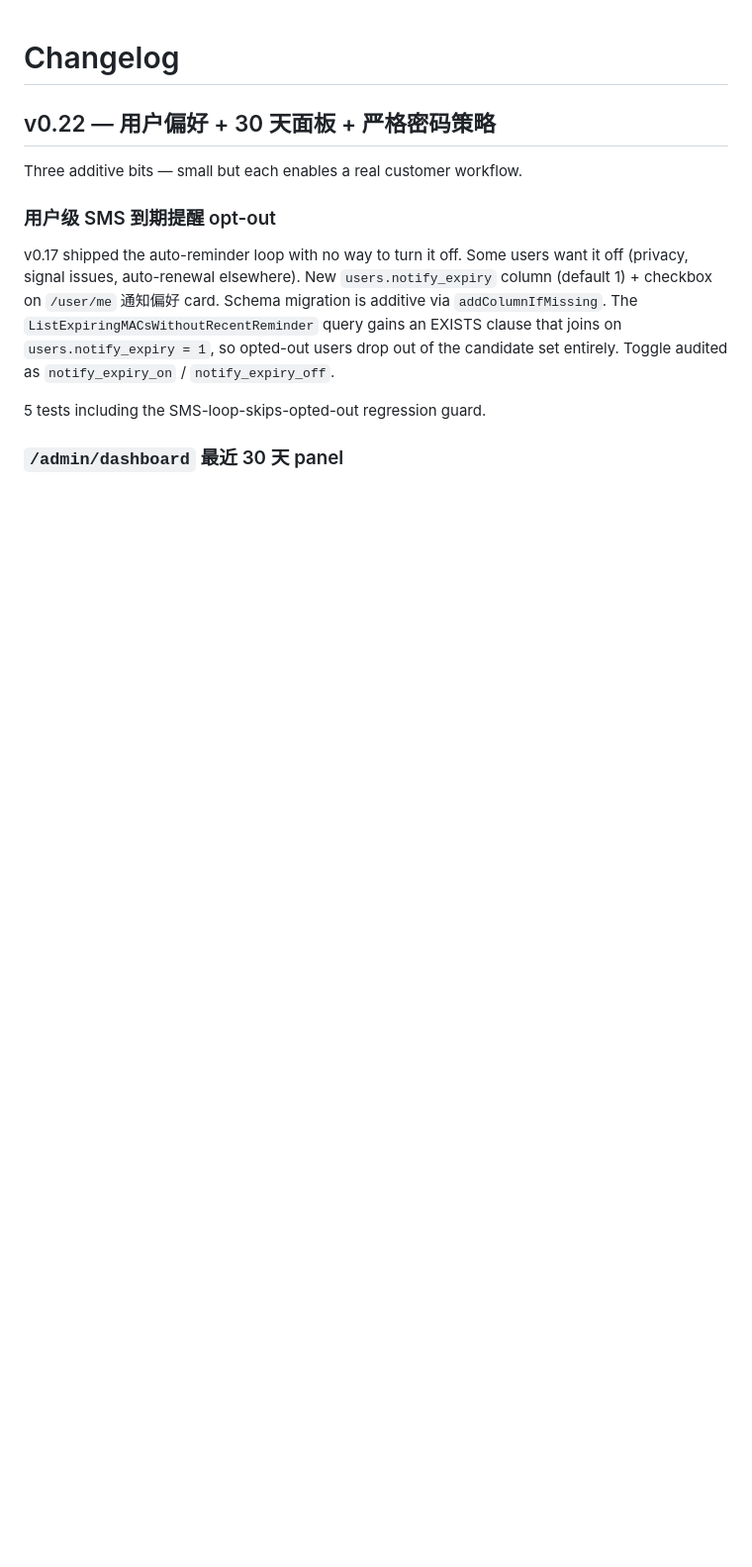
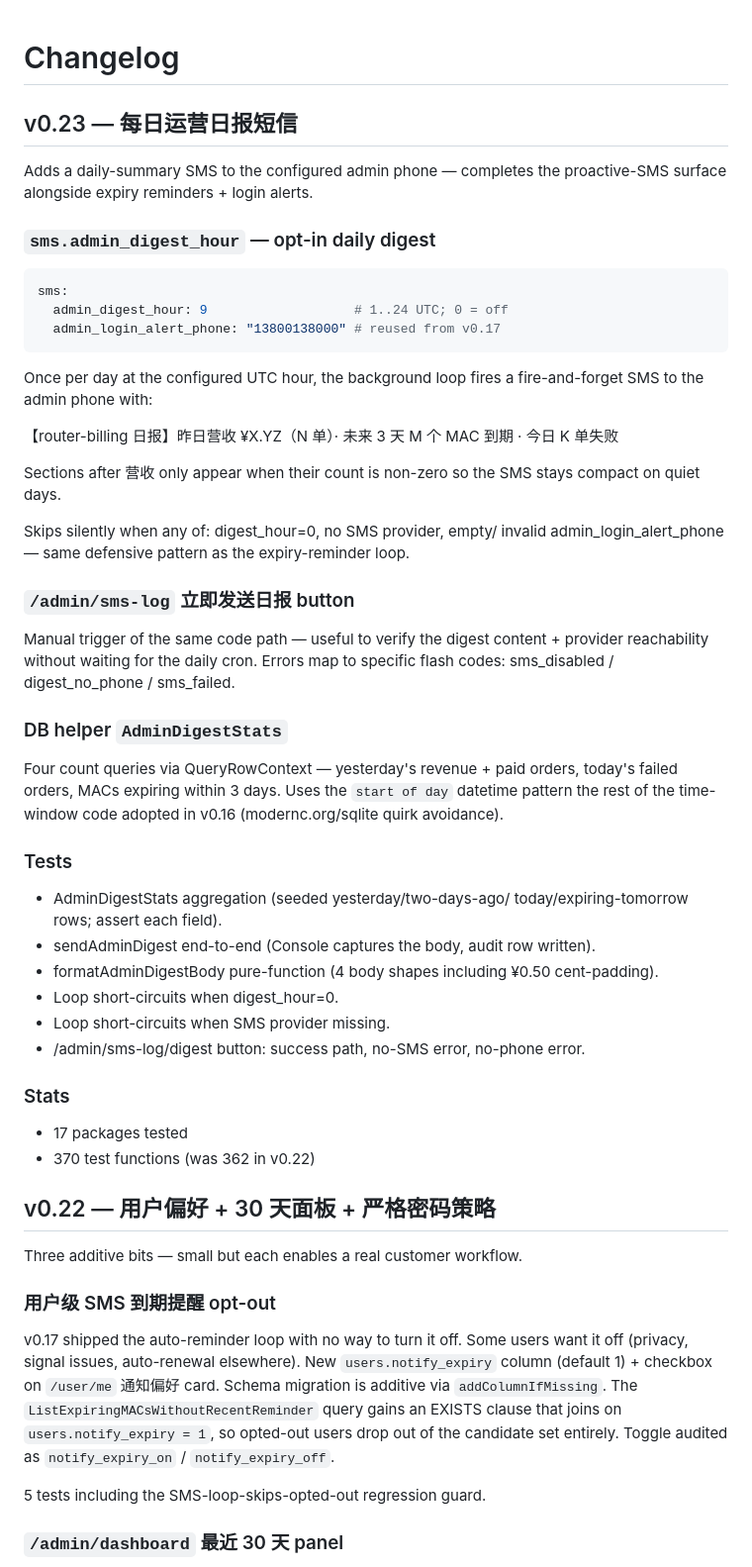
Before and after one commit to elvin-li/router-billing, a Markdown page: CHANGELOG.md, the part around the change. Shown at 99% size. Rendered like a GitHub page; blank space fills up the shorter version.

Commit message:
docs: CHANGELOG v0.23 — daily admin digest SMS (auto + manual)
Two commits since v0.22:
- 1f77986 admin digest SMS loop (background, 1..24 UTC hour)
- 3bb5ce2 立即发送日报 button on /admin/sms-log

Theme: completes the proactive-SMS surface. 8 new tests (362 → 370).

Co-Authored-By: Claude Opus 4.7 (1M context) <noreply@anthropic.com>

````diff
--- a/CHANGELOG.md
+++ b/CHANGELOG.md
@@ -1,4 +1,60 @@
 # Changelog
+
+## v0.23 — 每日运营日报短信
+
+Adds a daily-summary SMS to the configured admin phone — completes
+the proactive-SMS surface alongside expiry reminders + login
+alerts.
+
+### `sms.admin_digest_hour` — opt-in daily digest
+
+```yaml
+sms:
+  admin_digest_hour: 9                   # 1..24 UTC; 0 = off
+  admin_login_alert_phone: "13800138000" # reused from v0.17
+```
+
+Once per day at the configured UTC hour, the background loop fires
+a fire-and-forget SMS to the admin phone with:
+
+  【router-billing 日报】昨日营收 ¥X.YZ（N 单）· 未来 3 天 M 个 MAC 到期 · 今日 K 单失败
+
+Sections after 营收 only appear when their count is non-zero so the
+SMS stays compact on quiet days.
+
+Skips silently when any of: digest_hour=0, no SMS provider, empty/
+invalid admin_login_alert_phone — same defensive pattern as the
+expiry-reminder loop.
+
+### `/admin/sms-log` 立即发送日报 button
+
+Manual trigger of the same code path — useful to verify the
+digest content + provider reachability without waiting for the
+daily cron. Errors map to specific flash codes:
+sms_disabled / digest_no_phone / sms_failed.
+
+### DB helper `AdminDigestStats`
+
+Four count queries via QueryRowContext — yesterday's revenue +
+paid orders, today's failed orders, MACs expiring within 3 days.
+Uses the `start of day` datetime pattern the rest of the time-
+window code adopted in v0.16 (modernc.org/sqlite quirk avoidance).
+
+### Tests
+- AdminDigestStats aggregation (seeded yesterday/two-days-ago/
+  today/expiring-tomorrow rows; assert each field).
+- sendAdminDigest end-to-end (Console captures the body, audit row
+  written).
+- formatAdminDigestBody pure-function (4 body shapes including
+  ¥0.50 cent-padding).
+- Loop short-circuits when digest_hour=0.
+- Loop short-circuits when SMS provider missing.
+- /admin/sms-log/digest button: success path, no-SMS error,
+  no-phone error.
+
+### Stats
+- 17 packages tested
+- 370 test functions (was 362 in v0.22)
 
 ## v0.22 — 用户偏好 + 30 天面板 + 严格密码策略
 
````
